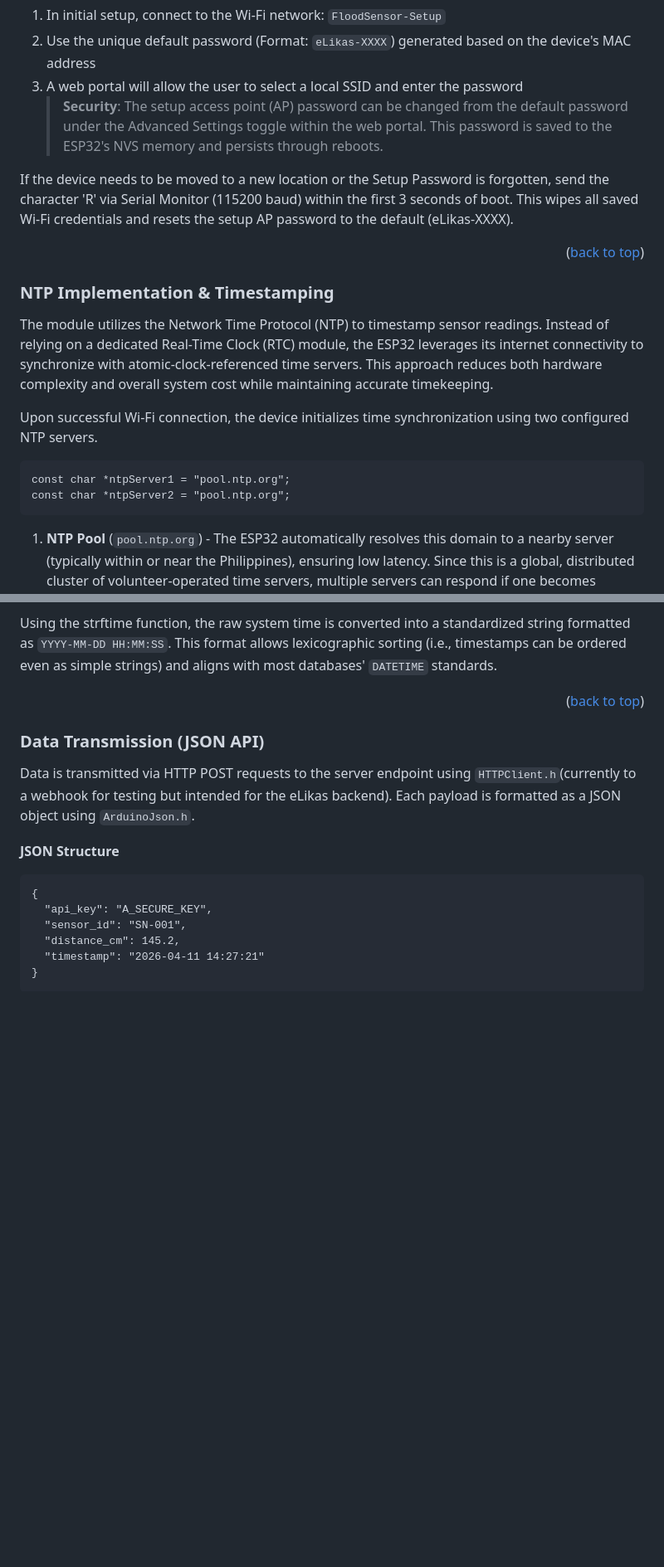
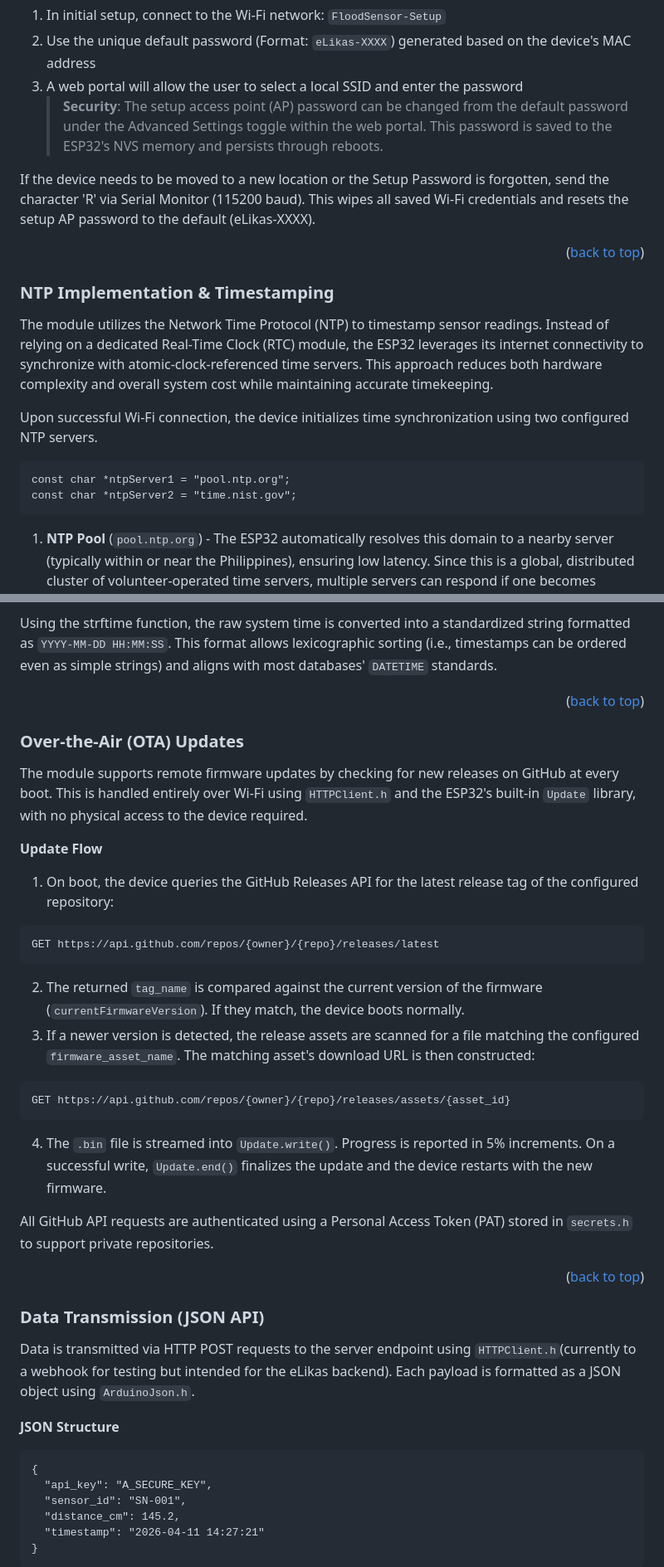
Before and after one commit to alex-carreon/elikas-capstone, a Markdown page: flood_sensor/README.md, 2 parts joined by grey strips. Shown at 83% size. GitHub-like rendering; blank space fills up the shorter version.

Commit message:
Document OTA updates and change NTP server
Added section for Over-the-Air (OTA) updates and updated NTP server.

````diff
--- a/flood_sensor/README.md
+++ b/flood_sensor/README.md
@@ -116,7 +117,7 @@ The module can be deployed without hardcoding Wi-Fi credentials using Wi-Fi Prov
   3. A web portal will allow the user to select a local SSID and enter the password
       >**Security**: The setup access point (AP) password can be changed from the default password under the Advanced Settings toggle within the web portal. This password is saved to the ESP32's NVS memory and persists through reboots.
 
-If the device needs to be moved to a new location or the Setup Password is forgotten, send the character 'R' via Serial Monitor (115200 baud) within the first 3 seconds of boot. This wipes all saved Wi-Fi credentials and resets the setup AP password to the default (eLikas-XXXX).
+If the device needs to be moved to a new location or the Setup Password is forgotten, send the character 'R' via Serial Monitor (115200 baud). This wipes all saved Wi-Fi credentials and resets the setup AP password to the default (eLikas-XXXX).
 
 <p align="right">(<a href="#readme-top">back to top</a>)</p>
 
@@ -127,7 +128,7 @@ The module utilizes the Network Time Protocol (NTP) to timestamp sensor readings
 Upon successful Wi-Fi connection, the device initializes time synchronization using two configured NTP servers.
 ```
 const char *ntpServer1 = "pool.ntp.org";
-const char *ntpServer2 = "pool.ntp.org";
+const char *ntpServer2 = "time.nist.gov";
 ```
 1. **NTP Pool** (`pool.ntp.org`) - The ESP32 automatically resolves this domain to a nearby server (typically within or near the Philippines), ensuring low latency. Since this is a global, distributed cluster of volunteer-operated time servers, multiple servers can respond if one becomes unavailable.
 2. **NIST Time Servers** (`time.nist.gov`) - Operated by the U.S. National Institute of Standards and Technology (NIST), these servers provide highly accurate time derived from atomic clocks. They serve as a reliable secondary reference to validate synchronization.
@@ -142,6 +143,27 @@ const int daylightOffset_sec = 0;  // DST off per PST
 All HTTP POST requests are withheld until the internal clock has been successfully synchronized with an NTP server, preventing invalid timestamps (e.g., Unix epoch `1970-01-01 00:00:00`) from being recorded in the database.
 
 Using the strftime function, the raw system time is converted into a standardized string formatted as `YYYY-MM-DD HH:MM:SS`. This format allows lexicographic sorting (i.e., timestamps can be ordered even as simple strings) and aligns with most databases' `DATETIME` standards.
+
+<p align="right">(<a href="#readme-top">back to top</a>)</p>
+
+
+### Over-the-Air (OTA) Updates
+The module supports remote firmware updates by checking for new releases on GitHub at every boot. This is handled entirely over Wi-Fi using `HTTPClient.h` and the ESP32's built-in `Update` library, with no physical access to the device required.
+
+**Update Flow**
+
+1. On boot, the device queries the GitHub Releases API for the latest release tag of the configured repository:
+```
+GET https://api.github.com/repos/{owner}/{repo}/releases/latest
+```
+2. The returned `tag_name` is compared against the current version of the firmware (`currentFirmwareVersion`). If they match, the device boots normally.
+3. If a newer version is detected, the release assets are scanned for a file matching the configured `firmware_asset_name`. The matching asset's download URL is then constructed:
+```
+GET https://api.github.com/repos/{owner}/{repo}/releases/assets/{asset_id}
+```
+4. The `.bin` file is streamed into `Update.write()`. Progress is reported in 5% increments. On a successful write, `Update.end()` finalizes the update and the device restarts with the new firmware.
+
+All GitHub API requests are authenticated using a Personal Access Token (PAT) stored in `secrets.h` to support private repositories.
 
 <p align="right">(<a href="#readme-top">back to top</a>)</p>
 
````
Also changed, not shown: other parts of flood_sensor/README.md (+2 -1 lines).
